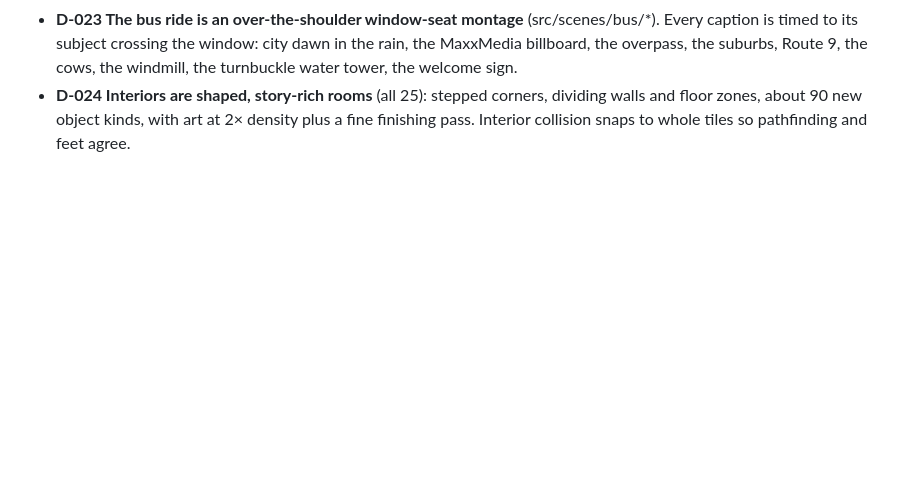
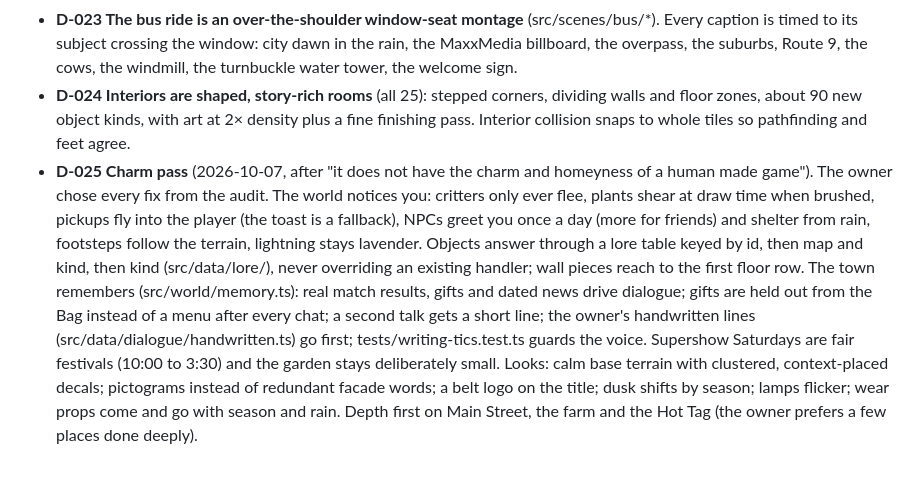
Before and after one commit to dumbugg1312/turnbuckle-alley, a Markdown page: DECISIONS.md, the part around the change. Rendered like a GitHub page; blank space fills up the shorter version.

Commit message:
D-025 charm pass; progress notes
Co-Authored-By: Claude Opus 5.5 <noreply@anthropic.com>
Claude-Session: https://claude.ai/code/session_01CgJkFYES1ummezGV2dhJHR

```diff
--- a/DECISIONS.md
+++ b/DECISIONS.md
@@ -26,3 +26,4 @@ The creator went to bed on 2026-10-06 and asked for the game to be built and pla
 - **D-022 Stardew's scale rules.** The camera aims for a 270-pixel-tall view (480×270 at 1080p) using the closest whole-number zoom. Doors are 1×2 tiles, a storey is about 3 tiles of wall, shops are 8–12 tiles wide and houses 6–8. Buildings become wide and low, with the town re-laid out to fit (docs/STARDEW_SCALE.md).
 - **D-023 The bus ride is an over-the-shoulder window-seat montage** (src/scenes/bus/*). Every caption is timed to its subject crossing the window: city dawn in the rain, the MaxxMedia billboard, the overpass, the suburbs, Route 9, the cows, the windmill, the turnbuckle water tower, the welcome sign.
 - **D-024 Interiors are shaped, story-rich rooms** (all 25): stepped corners, dividing walls and floor zones, about 90 new object kinds, with art at 2× density plus a fine finishing pass. Interior collision snaps to whole tiles so pathfinding and feet agree.
+- **D-025 Charm pass** (2026-10-07, after "it does not have the charm and homeyness of a human made game"). The owner chose every fix from the audit. The world notices you: critters only ever flee, plants shear at draw time when brushed, pickups fly into the player (the toast is a fallback), NPCs greet you once a day (more for friends) and shelter from rain, footsteps follow the terrain, lightning stays lavender. Objects answer through a lore table keyed by id, then map and kind, then kind (src/data/lore/), never overriding an existing handler; wall pieces reach to the first floor row. The town remembers (src/world/memory.ts): real match results, gifts and dated news drive dialogue; gifts are held out from the Bag instead of a menu after every chat; a second talk gets a short line; the owner's handwritten lines (src/data/dialogue/handwritten.ts) go first; tests/writing-tics.test.ts guards the voice. Supershow Saturdays are fair festivals (10:00 to 3:30) and the garden stays deliberately small. Looks: calm base terrain with clustered, context-placed decals; pictograms instead of redundant facade words; a belt logo on the title; dusk shifts by season; lamps flicker; wear props come and go with season and rain. Depth first on Main Street, the farm and the Hot Tag (the owner prefers a few places done deeply).
```
Also changed, not shown: PROGRESS.md (+10 -0 lines).
